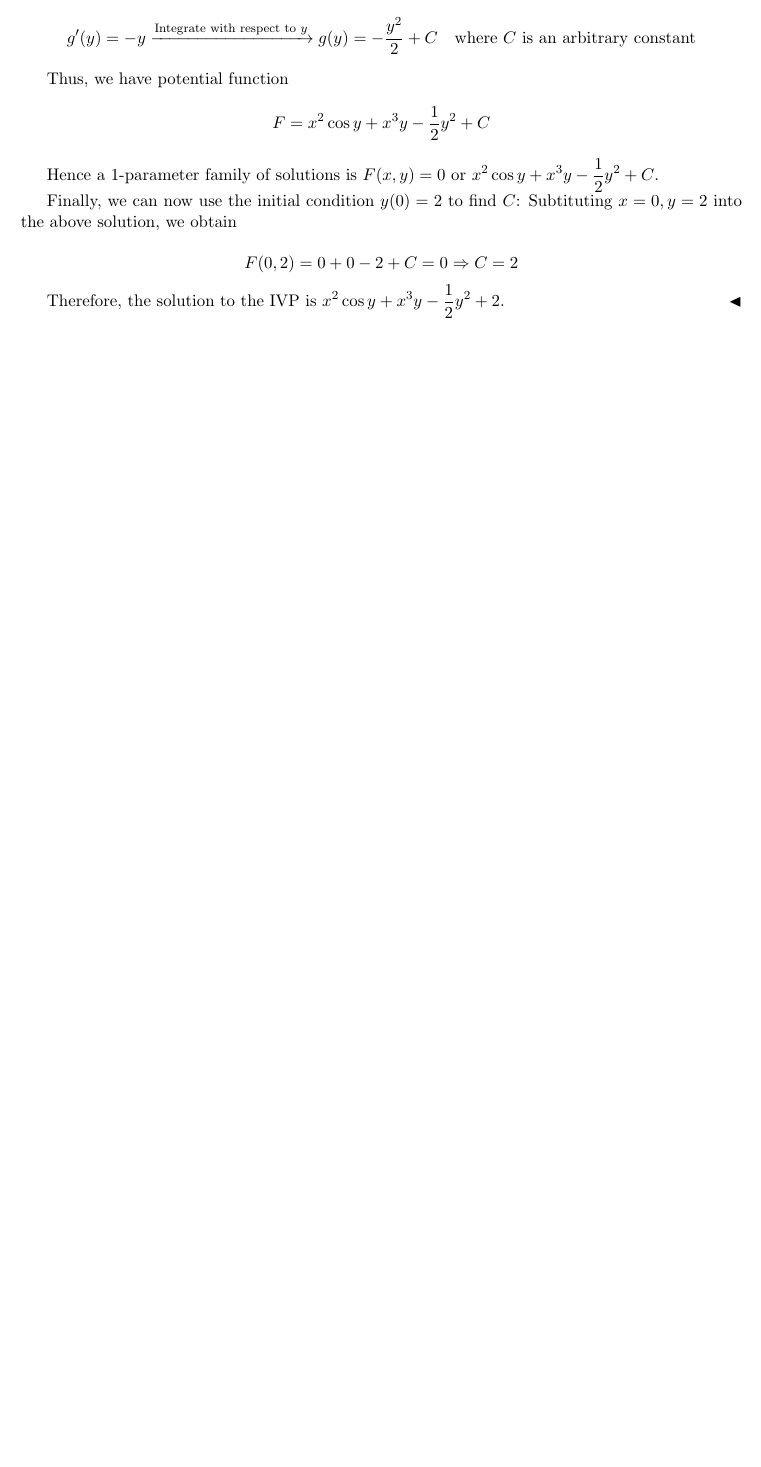
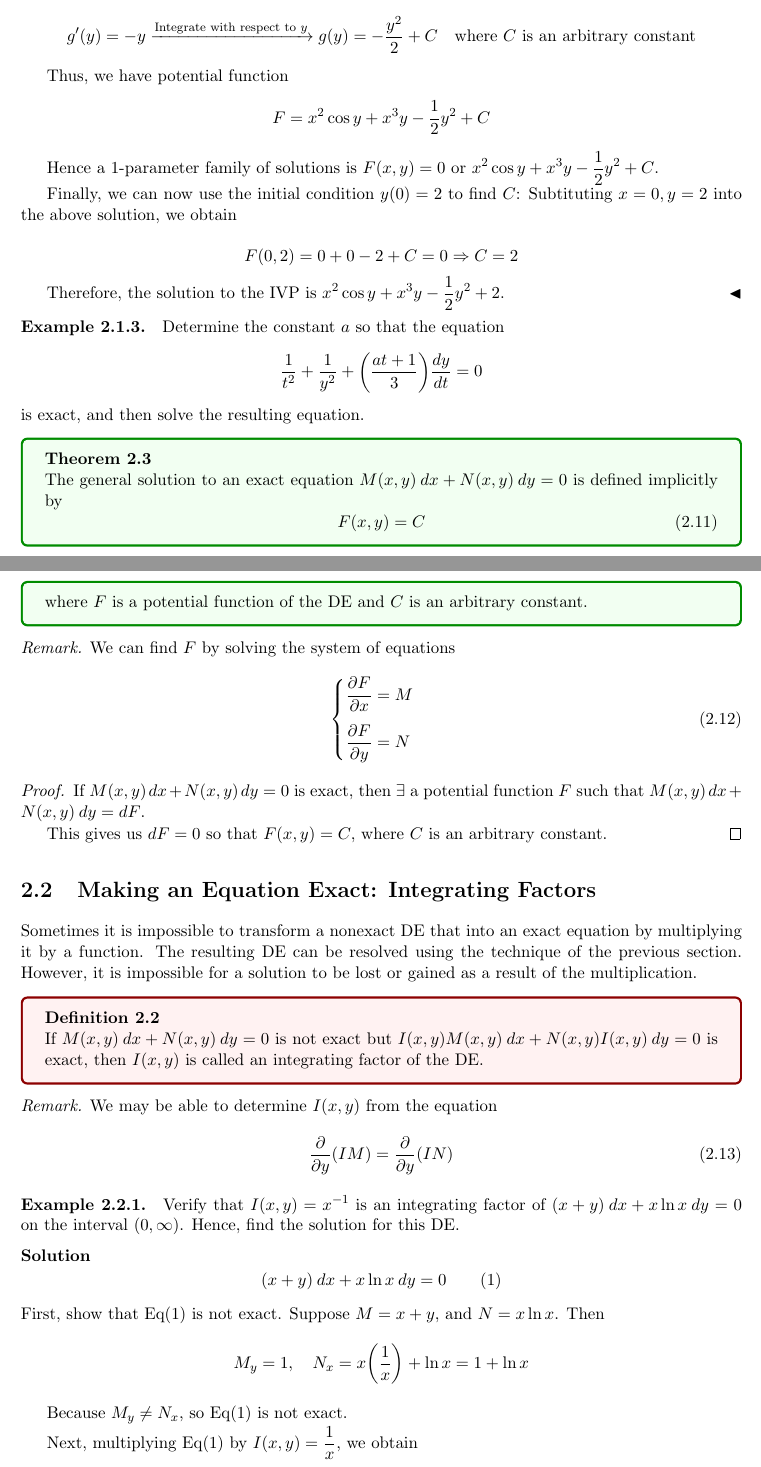
Before and after one commit to pehcy/ode-notes-latex, a LaTeX document (main.tex, which reads src/solutions.tex): part of page 6 of 7 before the commit and two parts of pages 6 and 7 of 9 after it, the two joined at a grey line, cut so that both start at the same text, the shorter picture padded with empty space. Compiled offline with pdfLaTeX.

Commit message:
Finish chapter 3

```diff
--- a/src/solutions.tex
+++ b/src/solutions.tex
@@ -180,3 +180,78 @@ is given by $dF = 0$ or $F(x,y) = C$, $C$ is a constant.
 
         Therefore, the solution to the IVP is $\displaystyle x^2\cos y + x^3y - \frac{1}{2}y^2 + 2$.
 \end{solution}
+
+\begin{example}
+    Determine the constant $a$ so that the equation
+    \[
+        \frac{1}{t^2} + \frac{1}{y^2} + \biggl(\frac{at+1}{3}\biggr) \frac{dy}{dt} = 0
+    \]
+    is exact, and then solve the resulting equation.
+\end{example}
+
+\begin{theorem}
+    The general solution to an exact equation $M(x,y)\>dx + N(x,y)\>dy = 0$ is
+    defined implicitly by
+    \begin{equation}
+        F(x,y) = C
+    \end{equation}
+    where $F$ is a potential function of the DE and $C$ is an
+    arbitrary constant.
+\end{theorem}
+\begin{remark}
+    We can find $F$ by solving the system of equations
+    \begin{equation}
+        \begin{cases}
+            \displaystyle
+            \frac{\partial F}{\partial x} = M\\[1em]
+            \displaystyle
+            \frac{\partial F}{\partial y} = N
+        \end{cases}
+    \end{equation}
+\end{remark}
+
+\begin{proof}
+    If $M(x,y)\>dx + N(x,y)\>dy = 0$ is exact, then $\exists$ a potential
+    function $F$ such that $M(x,y)\>dx + N(x,y)\>dy = dF$.
+
+    This gives us $dF = 0$ so that $F(x,y) = C$, where $C$ is an arbitrary
+    constant.
+\end{proof}
+
+\section{Making an Equation Exact: Integrating Factors}
+
+Sometimes it is impossible to transform a nonexact DE that into an exact
+equation by multiplying it by a function. The resulting DE can be resolved using the technique
+ of the previous section. However, it is impossible for a solution to be lost or gained as
+a result of the multiplication.
+
+\begin{definition}
+    If $M(x,y)\>dx + N(x,y)\>dy = 0$ is not exact but
+    $I(x,y)M(x,y)\>dx + N(x,y)I(x,y)\>dy = 0$ is exact, then $I(x,y)$ is called
+    an integrating factor of the DE.
+\end{definition}
+\begin{remark}
+    We may be able to determine $I(x,y)$ from the equation
+    \begin{equation}
+        \frac{\partial}{\partial y}(IM) = \frac{\partial}{\partial y}(IN)
+    \end{equation}
+\end{remark}
+
+\begin{example}
+    Verify that $I(x,y) = x^{-1}$ is an integrating factor of
+    $(x+y)\> dx + x\ln x \> dy = 0$ on the interval $(0, \infty)$. Hence, find the
+    solution for this DE.
+\end{example}
+\begin{solution}
+    \[
+        (x+y)\> dx + x\ln x \> dy = 0 \quad \quad (1)
+    \]
+    First, show that Eq(1) is not exact. Suppose $M = x+y$, and $N = x\ln x$.
+    Then
+    \[
+        M_y = 1, \quad N_x = x\biggl(\frac{1}{x}\biggr) + \ln x = 1 + \ln x
+    \]
+
+    Because $M_y \neq N_x$, so Eq(1) is not exact.
+
+    Next, multiplying Eq(1) by $\displaystyle I(x,y) = \frac{1}{x}$, we obtain
```
Also changed, not shown: src/plots/chpt4-02.tex (+8 -8 lines), main.pdf, src/solutions.tex (48 more changed lines), 4 other files.
